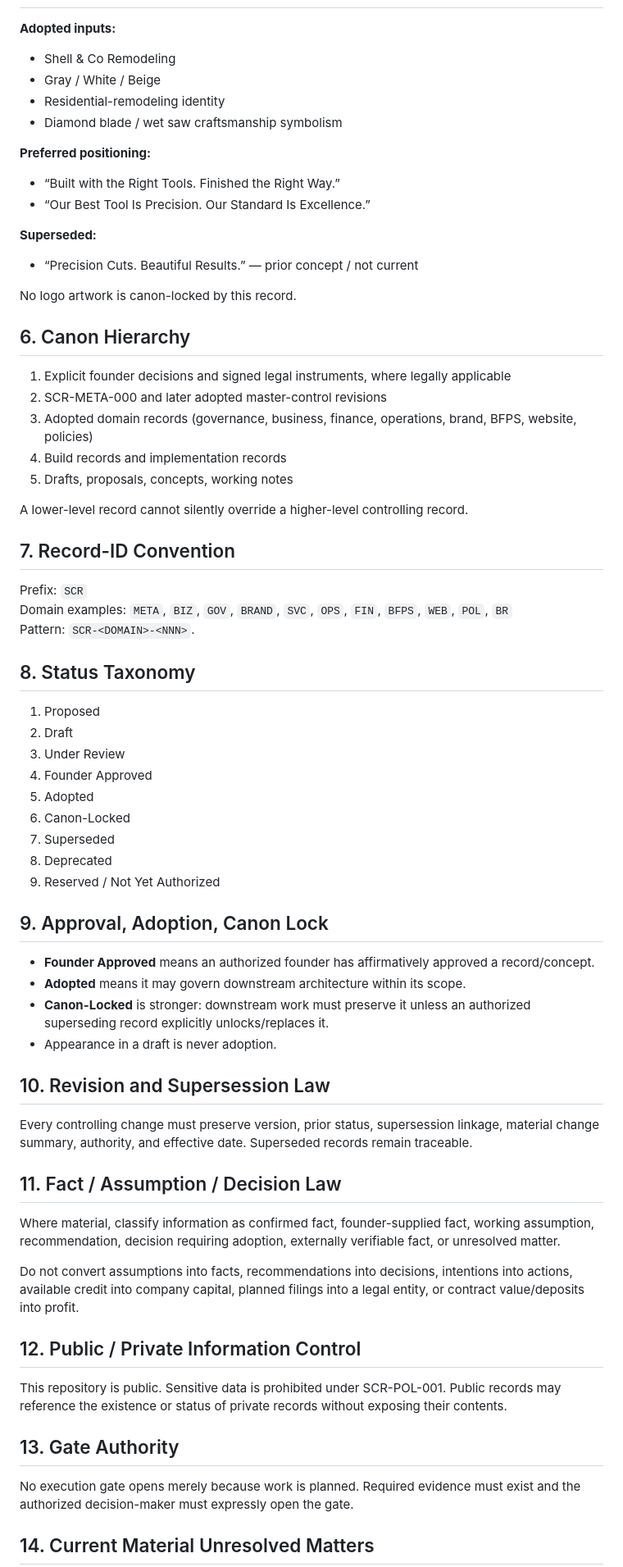
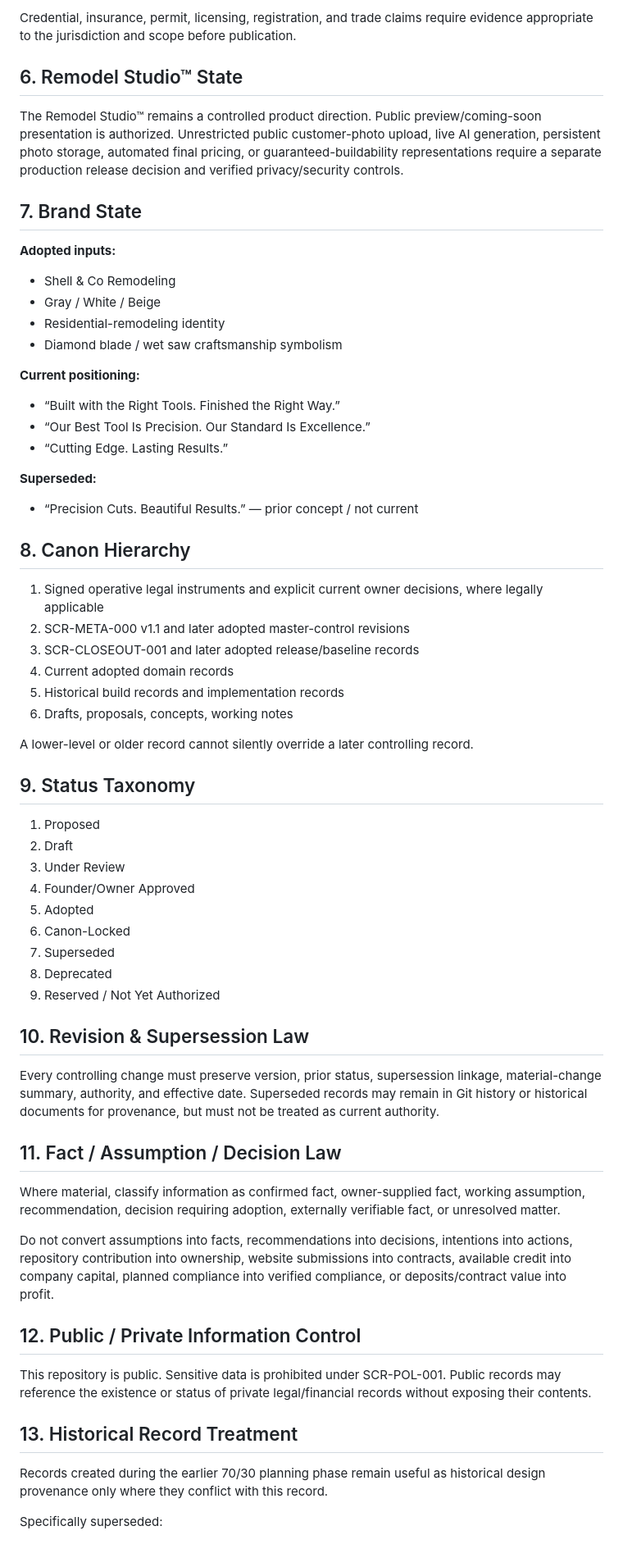
Before and after one commit to aicapitalventures/ShellRemodeling, a Markdown page: docs/canon/SCR-META-000.md, the part around one of its changes. Shown at 82% size. Drawn GitHub-style.

```diff
--- a/docs/canon/SCR-META-000.md
+++ b/docs/canon/SCR-META-000.md
@@ -40,3 +66,10 @@ Use existing founder skill, tools, business infrastructure, and customer acquisi
+Credential, insurance, permit, licensing, registration, and trade claims require evidence appropriate to the jurisdiction and scope before publication.
+
+## 6. Remodel Studio™ State
+
+The Remodel Studio™ remains a controlled product direction. Public preview/coming-soon presentation is authorized. Unrestricted public customer-photo upload, live AI generation, persistent photo storage, automated final pricing, or guaranteed-buildability representations require a separate production release decision and verified privacy/security controls.
+
+## 7. Brand State
 
 **Adopted inputs:**
 - Shell & Co Remodeling
@@ -44,67 +77,54 @@ Use existing founder skill, tools, business infrastructure, and customer acquisi
 - Residential-remodeling identity
 - Diamond blade / wet saw craftsmanship symbolism
 
-**Preferred positioning:**
+**Current positioning:**
 - “Built with the Right Tools. Finished the Right Way.”
 - “Our Best Tool Is Precision. Our Standard Is Excellence.”
+- “Cutting Edge. Lasting Results.”
 
 **Superseded:**
 - “Precision Cuts. Beautiful Results.” — prior concept / not current
 
-No logo artwork is canon-locked by this record.
+## 8. Canon Hierarchy
 
-## 6. Canon Hierarchy
+1. Signed operative legal instruments and explicit current owner decisions, where legally applicable
+2. SCR-META-000 v1.1 and later adopted master-control revisions
+3. SCR-CLOSEOUT-001 and later adopted release/baseline records
+4. Current adopted domain records
+5. Historical build records and implementation records
+6. Drafts, proposals, concepts, working notes
 
-1. Explicit founder decisions and signed legal instruments, where legally applicable
-2. SCR-META-000 and later adopted master-control revisions
-3. Adopted domain records (governance, business, finance, operations, brand, BFPS, website, policies)
-4. Build records and implementation records
-5. Drafts, proposals, concepts, working notes
+A lower-level or older record cannot silently override a later controlling record.
 
-A lower-level record cannot silently override a higher-level controlling record.
-
-## 7. Record-ID Convention
-
-Prefix: `SCR`
-Domain examples: `META`, `BIZ`, `GOV`, `BRAND`, `SVC`, `OPS`, `FIN`, `BFPS`, `WEB`, `POL`, `BR`
-Pattern: `SCR-<DOMAIN>-<NNN>`.
-
-## 8. Status Taxonomy
+## 9. Status Taxonomy
 
 1. Proposed
 2. Draft
 3. Under Review
-4. Founder Approved
+4. Founder/Owner Approved
 5. Adopted
 6. Canon-Locked
 7. Superseded
 8. Deprecated
 9. Reserved / Not Yet Authorized
 
-## 9. Approval, Adoption, Canon Lock
+## 10. Revision & Supersession Law
 
-- **Founder Approved** means an authorized founder has affirmatively approved a record/concept.
-- **Adopted** means it may govern downstream architecture within its scope.
-- **Canon-Locked** is stronger: downstream work must preserve it unless an authorized superseding record explicitly unlocks/replaces it.
-- Appearance in a draft is never adoption.
-
-## 10. Revision and Supersession Law
-
-Every controlling change must preserve version, prior status, supersession linkage, material change summary, authority, and effective date. Superseded records remain traceable.
+Every controlling change must preserve version, prior status, supersession linkage, material-change summary, authority, and effective date. Superseded records may remain in Git history or historical documents for provenance, but must not be treated as current authority.
 
 ## 11. Fact / Assumption / Decision Law
 
-Where material, classify information as confirmed fact, founder-supplied fact, working assumption, recommendation, decision requiring adoption, externally verifiable fact, or unresolved matter.
+Where material, classify information as confirmed fact, owner-supplied fact, working assumption, recommendation, decision requiring adoption, externally verifiable fact, or unresolved matter.
 
-Do not convert assumptions into facts, recommendations into decisions, intentions into actions, available credit into company capital, planned filings into a legal entity, or contract value/deposits into profit.
+Do not convert assumptions into facts, recommendations into decisions, intentions into actions, repository contribution into ownership, website submissions into contracts, available credit into company capital, planned compliance into verified compliance, or deposits/contract value into profit.
 
 ## 12. Public / Private Information Control
 
-This repository is public. Sensitive data is prohibited under SCR-POL-001. Public records may reference the existence or status of private records without exposing their contents.
+This repository is public. Sensitive data is prohibited under SCR-POL-001. Public records may reference the existence or status of private legal/financial records without exposing their contents.
 
-## 13. Gate Authority
+## 13. Historical Record Treatment
 
-No execution gate opens merely because work is planned. Required evidence must exist and the authorized decision-maker must expressly open the gate.
+Records created during the earlier 70/30 planning phase remain useful as historical design provenance only where they conflict with this record.
 
-## 14. Current Material Unresolved Matters
+Specifically superseded:
 
```
Also changed, not shown: other parts of docs/canon/SCR-META-000.md (+73 -35 lines).
